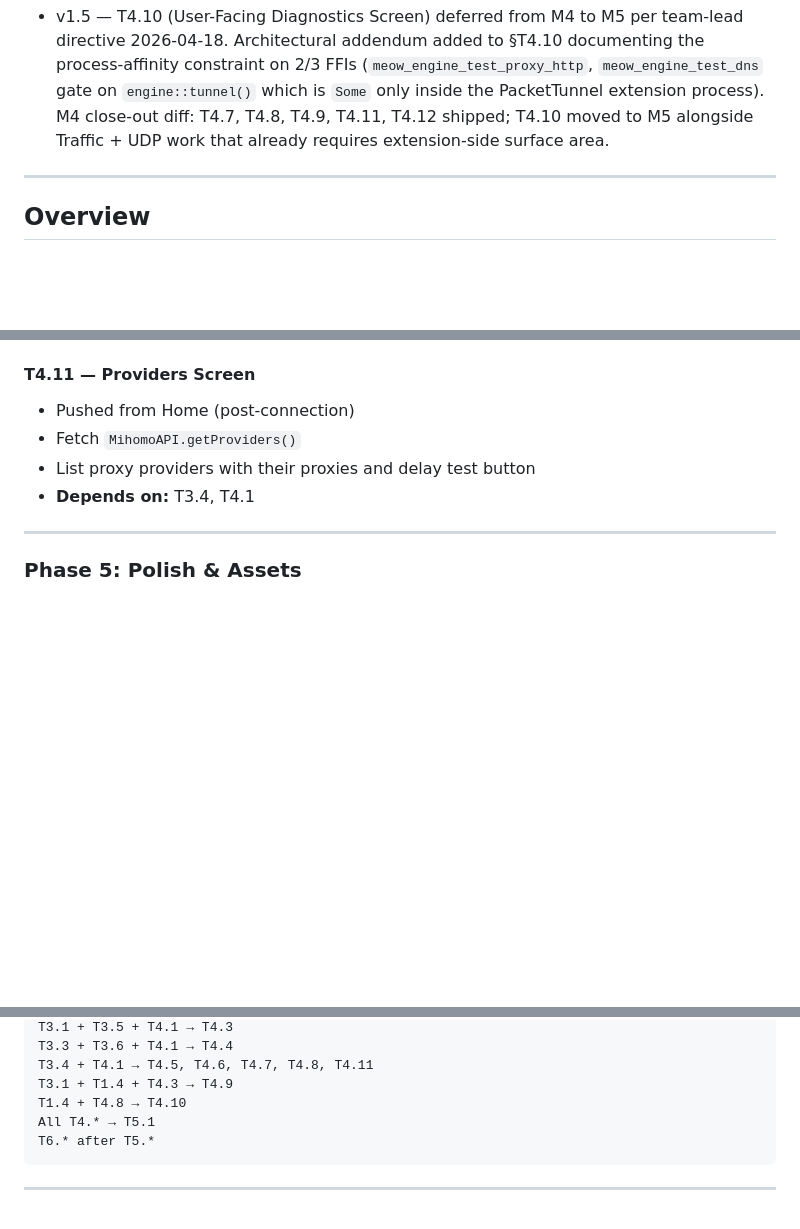
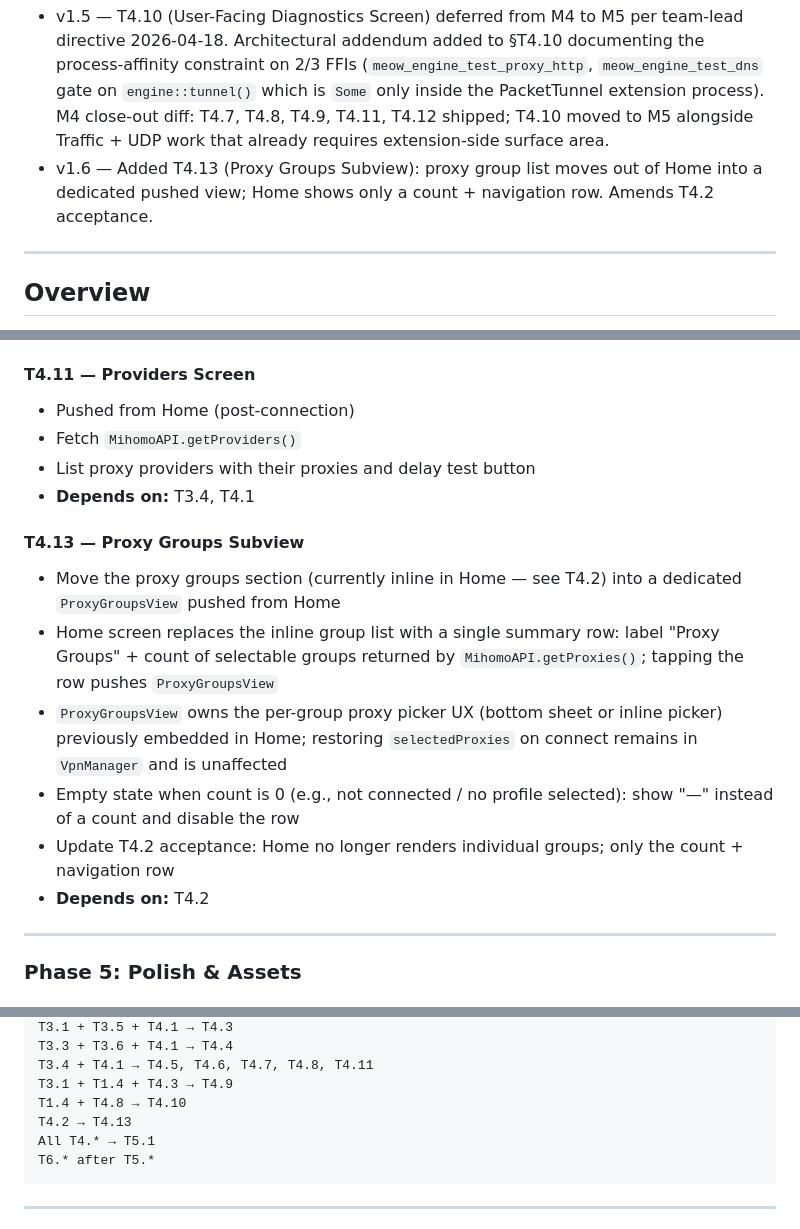
Before and after one commit to madeye/meow-ios, a Markdown page: docs/PROJECT_PLAN.md, 3 parts joined by grey strips. Drawn GitHub-style; blank space fills up the shorter version.

Commit message:
docs(plan): add T4.13 — proxy groups subview
Home will show only a count + navigation row; the per-group picker
moves into a dedicated pushed view. Amends T4.2 acceptance.

https://claude.ai/code/session_01Ke2LSoKS3RbyzUszxZHuwa

````diff
--- a/docs/PROJECT_PLAN.md
+++ b/docs/PROJECT_PLAN.md
@@ -9,6 +9,7 @@
 - v1.3 — Removed `mihomo-listener` from Rust dep list (confirmed not needed in in-process path, commit `dd3d44a`). Added T2.9 (non-DNS UDP path) as post-M1.5 backlog task with upstream dependency gate. Noted `src/subscription.rs` and `src/diagnostics.rs` as Rust-native replacements for old Go paths; T3.5 and T4.10 depend on T1.4 directly.
 - v1.4 — Automated E2E scope retired per user directive 2026-04-18. T6.5 (Nightly E2E Gate, vphone-cli harness) deleted. T2.6 no longer flagged as nightly gate blocker — now feeds a manual on-device smoke owned by the user. T2.8 reframed from automated E2E smoke to manual device smoke. T6.3 UI Tests scope clarified: unit-level UI only, not full-tunnel. M1.5 milestone row rewritten to "Manual Smoke Passes". Critical path updated — nightly gate removed. Self-hosted runner docs, `nightly.yml`, tart/vphone scripts, LocalE2ETests target all queued for deletion in a separate QA-led audit PR.
 - v1.5 — T4.10 (User-Facing Diagnostics Screen) deferred from M4 to M5 per team-lead directive 2026-04-18. Architectural addendum added to §T4.10 documenting the process-affinity constraint on 2/3 FFIs (`meow_engine_test_proxy_http`, `meow_engine_test_dns` gate on `engine::tunnel()` which is `Some` only inside the PacketTunnel extension process). M4 close-out diff: T4.7, T4.8, T4.9, T4.11, T4.12 shipped; T4.10 moved to M5 alongside Traffic + UDP work that already requires extension-side surface area.
+- v1.6 — Added T4.13 (Proxy Groups Subview): proxy group list moves out of Home into a dedicated pushed view; Home shows only a count + navigation row. Amends T4.2 acceptance.
 
 ---
 
@@ -305,6 +306,14 @@ This plan translates the PRD milestones into a concrete, dependency-ordered task
 - List proxy providers with their proxies and delay test button
 - **Depends on:** T3.4, T4.1
 
+#### T4.13 — Proxy Groups Subview
+- Move the proxy groups section (currently inline in Home — see T4.2) into a dedicated `ProxyGroupsView` pushed from Home
+- Home screen replaces the inline group list with a single summary row: label "Proxy Groups" + count of selectable groups returned by `MihomoAPI.getProxies()`; tapping the row pushes `ProxyGroupsView`
+- `ProxyGroupsView` owns the per-group proxy picker UX (bottom sheet or inline picker) previously embedded in Home; restoring `selectedProxies` on connect remains in `VpnManager` and is unaffected
+- Empty state when count is 0 (e.g., not connected / no profile selected): show "—" instead of a count and disable the row
+- Update T4.2 acceptance: Home no longer renders individual groups; only the count + navigation row
+- **Depends on:** T4.2
+
 ---
 
 ### Phase 5: Polish & Assets
@@ -393,6 +402,7 @@ T3.3 + T3.6 + T4.1 → T4.4
 T3.4 + T4.1 → T4.5, T4.6, T4.7, T4.8, T4.11
 T3.1 + T1.4 + T4.3 → T4.9
 T1.4 + T4.8 → T4.10
+T4.2 → T4.13
 All T4.* → T5.1
 T6.* after T5.*
 ```
````
